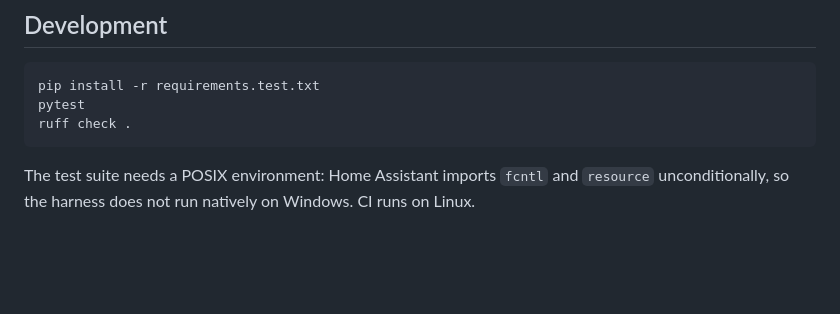
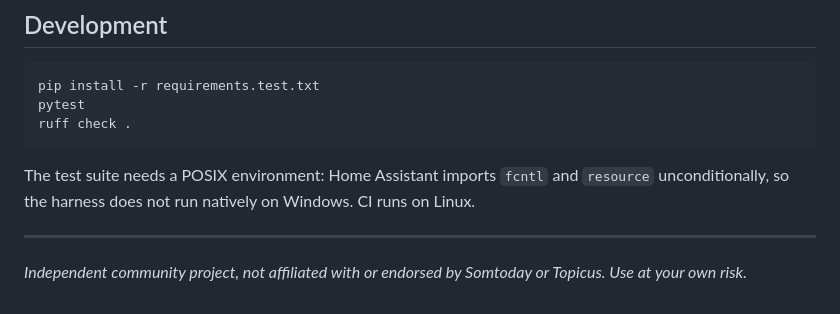
Before and after one commit to jonisnet/ha-somtoday, a Markdown page: README.md, the part around the change. Drawn GitHub-style; blank space fills up the shorter version.

Commit message:
Add independent project notice to the README
Co-Authored-By: Claude Opus 5.5 <noreply@anthropic.com>

```diff
--- a/README.md
+++ b/README.md
@@ -490,3 +490,7 @@ ruff check .
 The test suite needs a POSIX environment: Home Assistant imports `fcntl` and
 `resource` unconditionally, so the harness does not run natively on Windows.
 CI runs on Linux.
+
+---
+
+*Independent community project, not affiliated with or endorsed by Somtoday or Topicus. Use at your own risk.*
```
